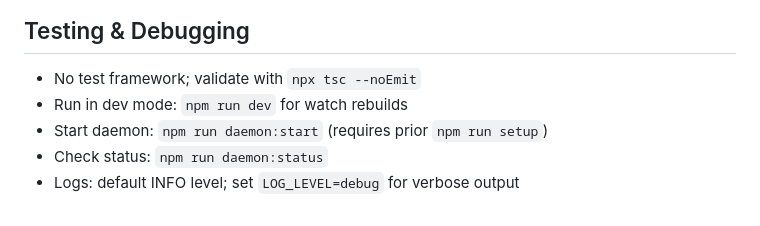
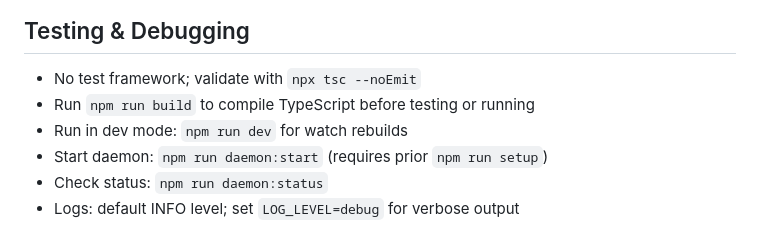
Before and after one commit to Nuyoahwjl/WeChat-OpenCode-Bridge, a Markdown page: AGENTS.md, the part around the change. GitHub-like rendering.

Commit message:
Add npm run build step to testing instructions in AGENTS.md

```diff
--- a/AGENTS.md
+++ b/AGENTS.md
@@ -138,6 +138,7 @@ src/
 
 ## Testing & Debugging
 - No test framework; validate with `npx tsc --noEmit`
+- Run `npm run build` to compile TypeScript before testing or running
 - Run in dev mode: `npm run dev` for watch rebuilds
 - Start daemon: `npm run daemon:start` (requires prior `npm run setup`)
 - Check status: `npm run daemon:status`
```
